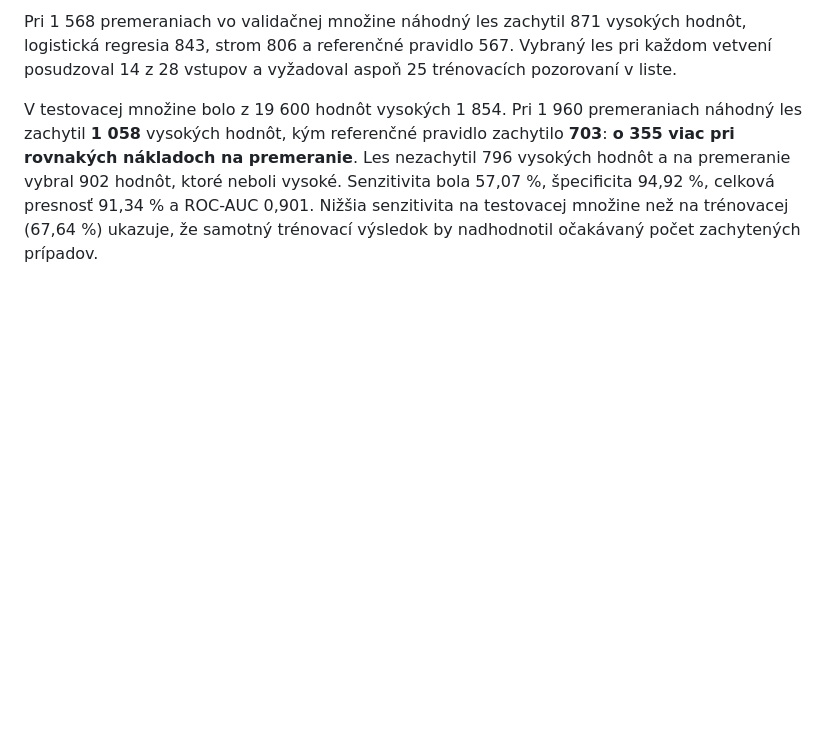
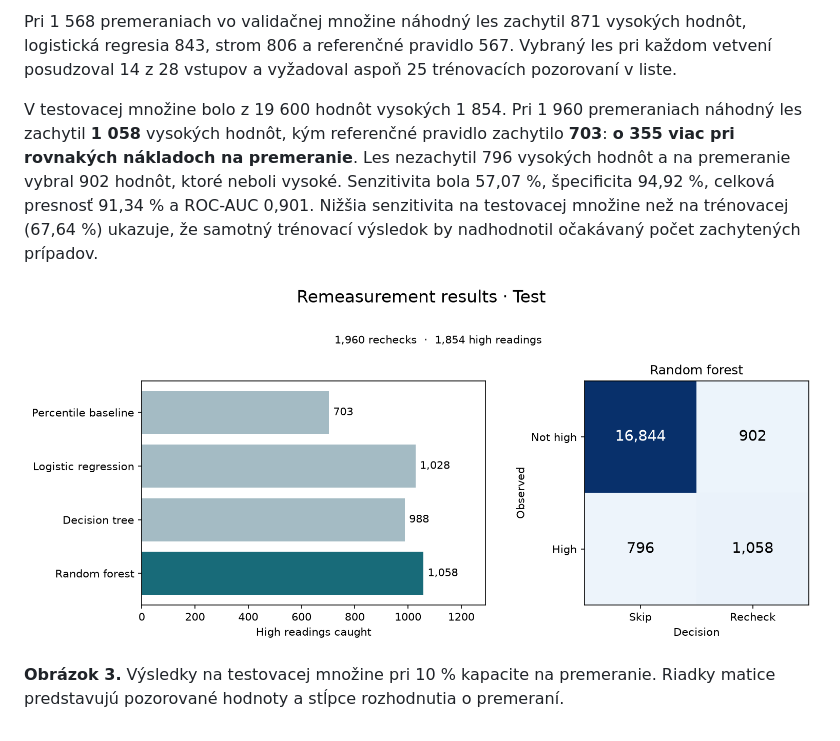
Before and after one commit to ByteDenielHarmony/Latentra, a Markdown page: reports/report.sk.md, the part around the change. GitHub-like rendering; pictures changed too: reports/figures/classifier_comparison.png (added); blank space fills up the shorter version.

```diff
--- a/reports/report.sk.md
+++ b/reports/report.sk.md
@@ -47,3 +47,7 @@ Pri výbere modelu sme validačné riadky zoradili podľa odhadnutej pravdepodob
 Pri 1 568 premeraniach vo validačnej množine náhodný les zachytil 871 vysokých hodnôt, logistická regresia 843, strom 806 a referenčné pravidlo 567. Vybraný les pri každom vetvení posudzoval 14 z 28 vstupov a vyžadoval aspoň 25 trénovacích pozorovaní v liste.
 
 V testovacej množine bolo z 19 600 hodnôt vysokých 1 854. Pri 1 960 premeraniach náhodný les zachytil **1 058** vysokých hodnôt, kým referenčné pravidlo zachytilo **703**: **o 355 viac pri rovnakých nákladoch na premeranie**. Les nezachytil 796 vysokých hodnôt a na premeranie vybral 902 hodnôt, ktoré neboli vysoké. Senzitivita bola 57,07 %, špecificita 94,92 %, celková presnosť 91,34 % a ROC-AUC 0,901. Nižšia senzitivita na testovacej množine než na trénovacej (67,64 %) ukazuje, že samotný trénovací výsledok by nadhodnotil očakávaný počet zachytených prípadov.
+
+![Počet zachytených vysokých hodnôt pri rovnakej kapacite na premeranie a kontingenčná tabuľka náhodného lesa](figures/classifier_comparison.png)
+
+**Obrázok 3.** Výsledky na testovacej množine pri 10 % kapacite na premeranie. Riadky matice predstavujú pozorované hodnoty a stĺpce rozhodnutia o premeraní.
```
Also changed, not shown: README.md (+11 -0 lines), reports/report.en.md (+4 -0 lines), 2 other files.
